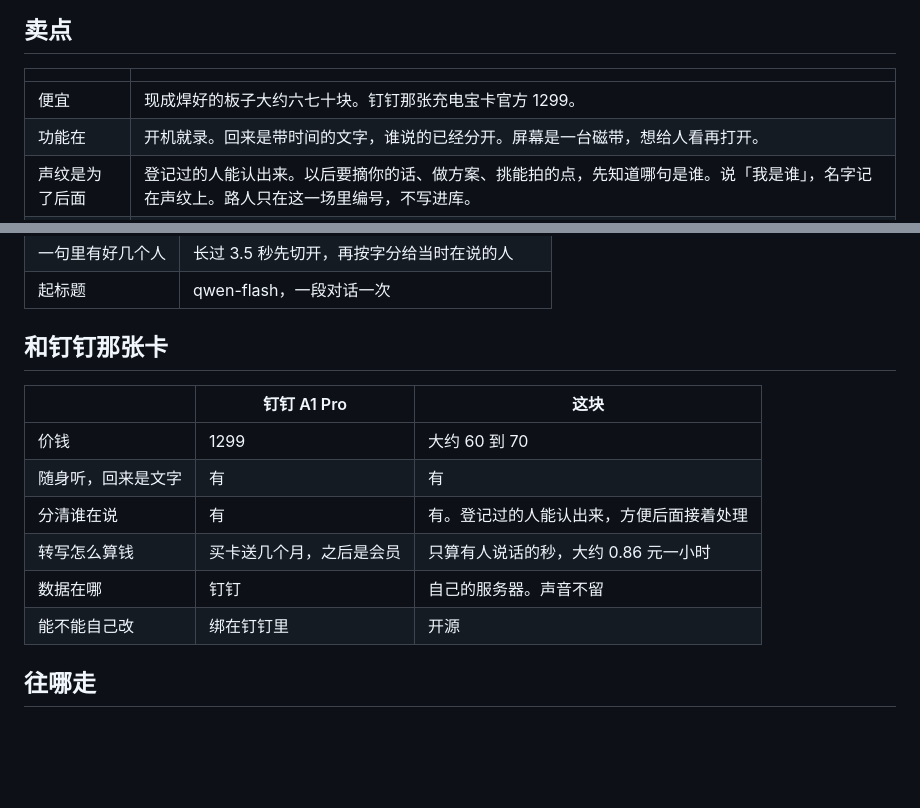
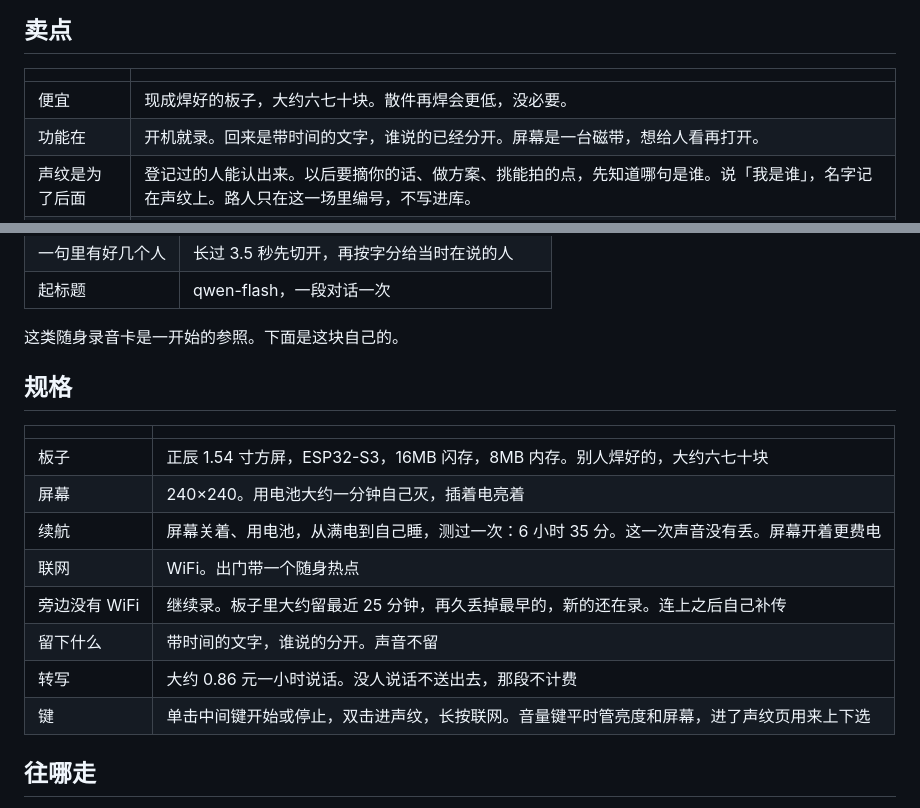
Before and after one commit to Dyrespect/voicelog, a Markdown page: README.md, 2 parts joined by grey strips. Drawn GitHub-style; blank space fills up the shorter version.

Commit message:
拿掉和钉钉的对照，补上续航、没网、联网这些规格。

```diff
--- a/README.md
+++ b/README.md
@@ -14,7 +14,7 @@
 
 | | |
 | --- | --- |
-| 便宜 | 现成焊好的板子大约六七十块。钉钉那张充电宝卡官方 1299。 |
+| 便宜 | 现成焊好的板子，大约六七十块。散件再焊会更低，没必要。 |
 | 功能在 | 开机就录。回来是带时间的文字，谁说的已经分开。屏幕是一台磁带，想给人看再打开。 |
 | 声纹是为了后面 | 登记过的人能认出来。以后要摘你的话、做方案、挑能拍的点，先知道哪句是谁。说「我是谁」，名字记在声纹上。路人只在这一场里编号，不写进库。 |
 | 服务器帮你省 | 没人说话就不送去转写。转写大约 0.86 元一小时说话，安静的不计。声纹、认人声、把一句里的几个人切开，都在自己的机器上算。一台小服务器就能跑。 |
@@ -52,16 +52,20 @@ flowchart LR
 | 一句里有好几个人 | 长过 3.5 秒先切开，再按字分给当时在说的人 |
 | 起标题 | qwen-flash，一段对话一次 |
 
-## 和钉钉那张卡
+这类随身录音卡是一开始的参照。下面是这块自己的。
 
-| | 钉钉 A1 Pro | 这块 |
-| --- | --- | --- |
-| 价钱 | 1299 | 大约 60 到 70 |
-| 随身听，回来是文字 | 有 | 有 |
-| 分清谁在说 | 有 | 有。登记过的人能认出来，方便后面接着处理 |
-| 转写怎么算钱 | 买卡送几个月，之后是会员 | 只算有人说话的秒，大约 0.86 元一小时 |
-| 数据在哪 | 钉钉 | 自己的服务器。声音不留 |
-| 能不能自己改 | 绑在钉钉里 | 开源 |
+## 规格
+
+| | |
+| --- | --- |
+| 板子 | 正辰 1.54 寸方屏，ESP32-S3，16MB 闪存，8MB 内存。别人焊好的，大约六七十块 |
+| 屏幕 | 240×240。用电池大约一分钟自己灭，插着电亮着 |
+| 续航 | 屏幕关着、用电池，从满电到自己睡，测过一次：6 小时 35 分。这一次声音没有丢。屏幕开着更费电 |
+| 联网 | WiFi。出门带一个随身热点 |
+| 旁边没有 WiFi | 继续录。板子里大约留最近 25 分钟，再久丢掉最早的，新的还在录。连上之后自己补传 |
+| 留下什么 | 带时间的文字，谁说的分开。声音不留 |
+| 转写 | 大约 0.86 元一小时说话。没人说话不送出去，那段不计费 |
+| 键 | 单击中间键开始或停止，双击进声纹，长按联网。音量键平时管亮度和屏幕，进了声纹页用来上下选 |
 
 ## 往哪走
 
```
